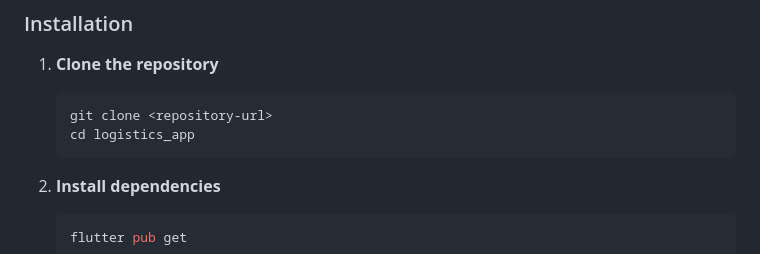
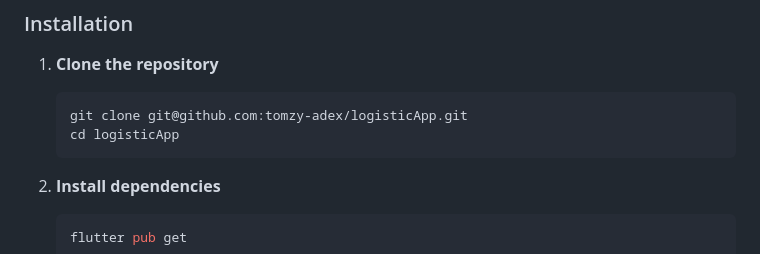
Before and after one commit to tomzy-adex/logisticApp, a Markdown page: README.md, the part around the change. Rendered like a GitHub page.

Commit message:
git repo up date

````diff
--- a/README.md
+++ b/README.md
@@ -66,8 +66,8 @@ lib/
 
 1. **Clone the repository**
    ```bash
-   git clone <repository-url>
-   cd logistics_app
+   git clone git@github.com:tomzy-adex/logisticApp.git
+   cd logisticApp
    ```
 
 2. **Install dependencies**
````
